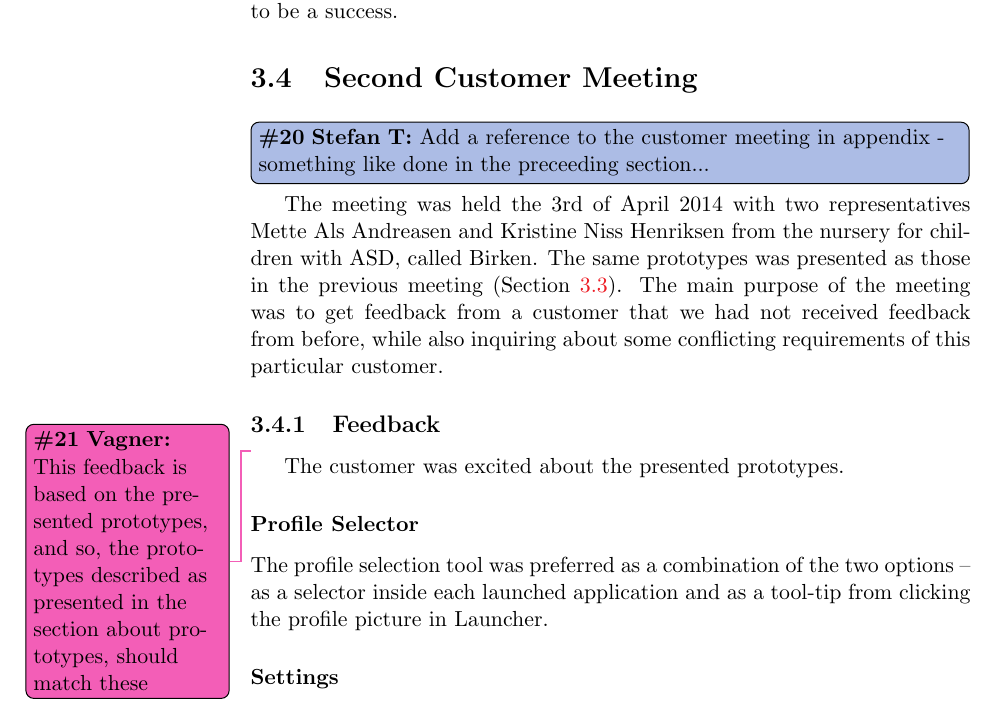
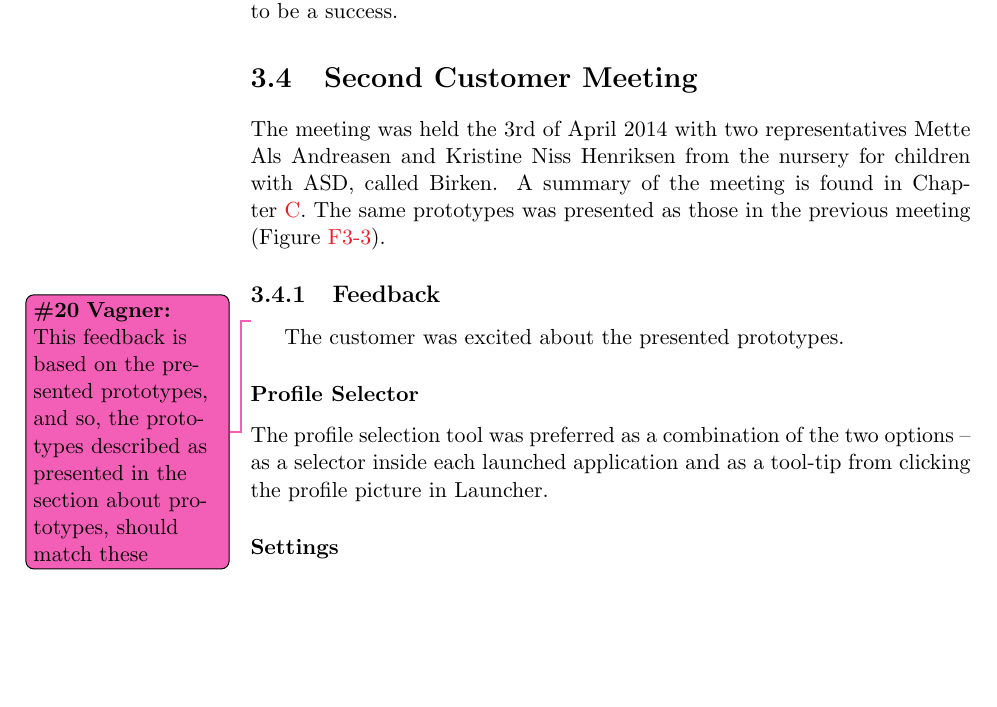
Before and after one commit to frmi/sw605f14-latex, a LaTeX thesis (master.tex, which reads documents/Sprint2/secondcustomermeeting.tex): part of page 32 of 57, cut so that both start at the same text, the shorter picture padded with empty space. Compiled offline with pdfLaTeX.

Commit message:
Added a reference to appendix with customer meeting and commented some text in intro out

```diff
--- a/documents/Sprint2/secondcustomermeeting.tex
+++ b/documents/Sprint2/secondcustomermeeting.tex
@@ -1,8 +1,8 @@
 \section{Second Customer Meeting}\label{sec:sprint2:secondmeeting}
-\thilemann[inline]{Add a reference to the customer meeting in appendix - something like done in the preceeding section...}
 The meeting was held the 3rd of April 2014 with two representatives Mette Als Andreasen and Kristine Niss Henriksen from the nursery for children with ASD, called Birken.
-The same prototypes was presented as those in the previous meeting (\cref{sec:sprint2:firstmeeting}).
-The main purpose of the meeting was to get feedback from a customer that we had not received feedback from before, while also inquiring about some conflicting requirements of this particular customer.
+A summary of the meeting is found in \cref{appendix:secondmeeting}.
+The same prototypes was presented as those in the previous meeting (\cref{fig:prototypes}).
+%The main purpose of the meeting was to get feedback from a customer that we had not received feedback from before, while also inquiring about some conflicting requirements of this particular customer.
 
 \subsection{Feedback}\vagner{This feedback is based on the presented prototypes, and so, the prototypes described as presented in the section about prototypes, should match these}
 The customer was excited about the presented prototypes.
```
